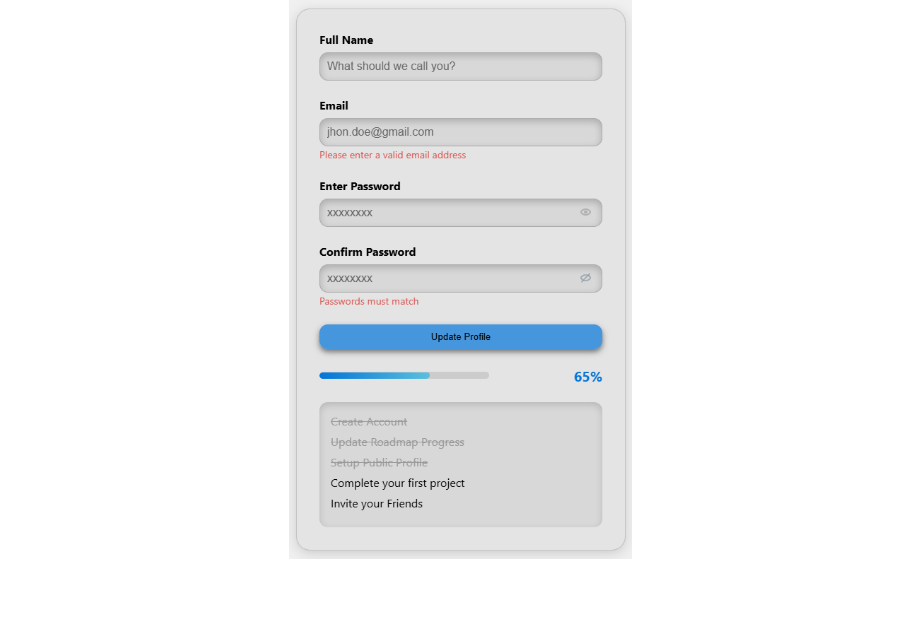
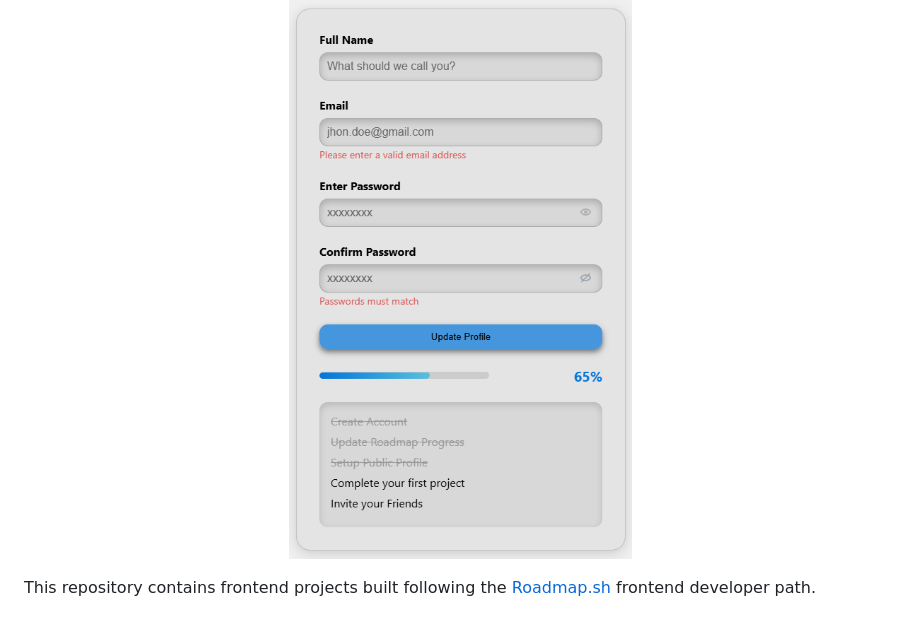
Before and after one commit to aditnurdiansyah/accessible-form-user-interface, a Markdown page: README.md, the part around the change. Rendered like a GitHub page; blank space fills up the shorter version.

Commit message:
dev resource project detail section

```diff
--- a/README.md
+++ b/README.md
@@ -78,3 +78,5 @@ By completing this project, the component serves as a reusable input element for
 <p align="center">
   <img src="/assets/project-preview.png" alt="Project Preview" width="800">
 </p>
+
+This repository contains frontend projects built following the [Roadmap.sh](https://roadmap.sh/projects/accessible-form-ui) frontend developer path.
```
